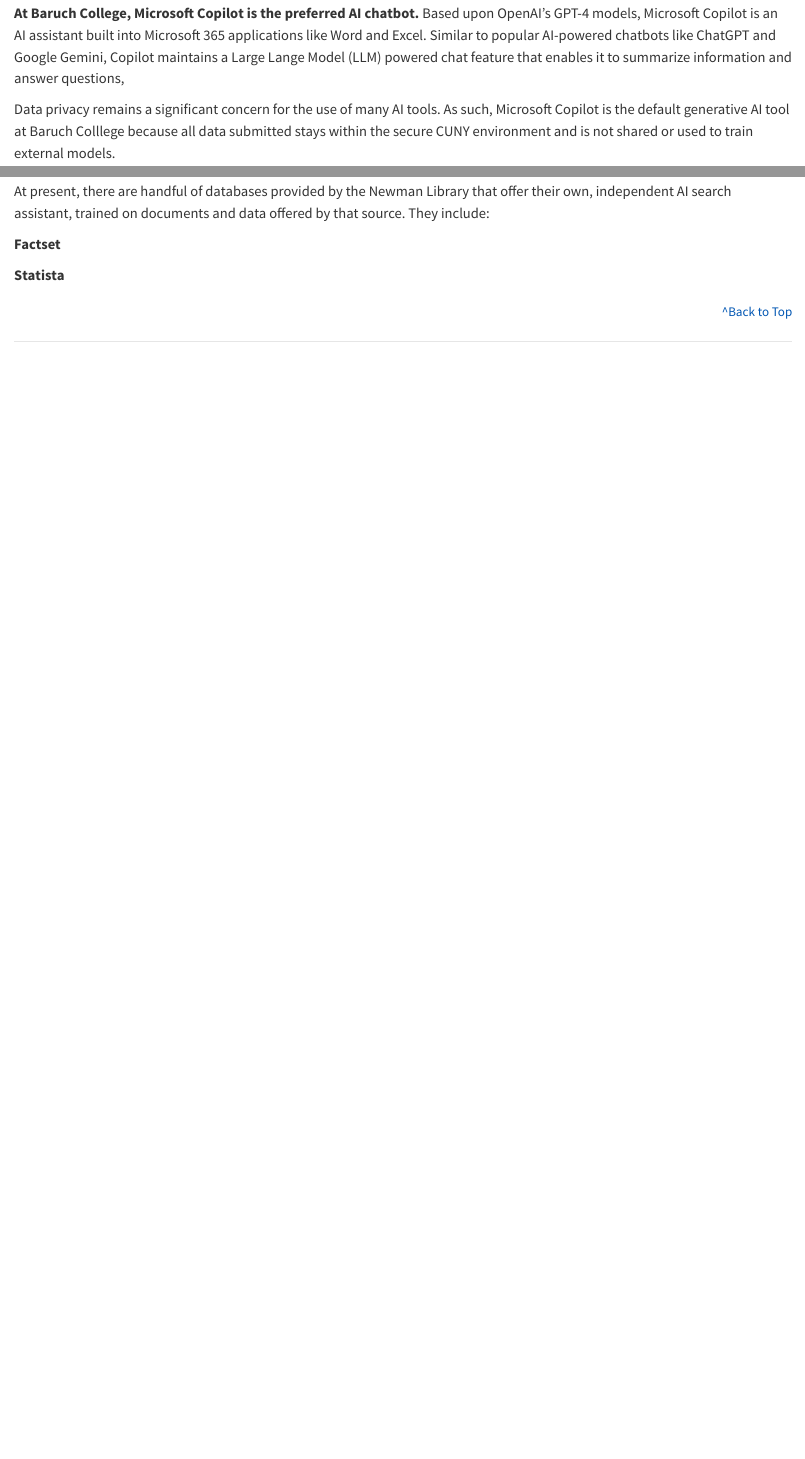
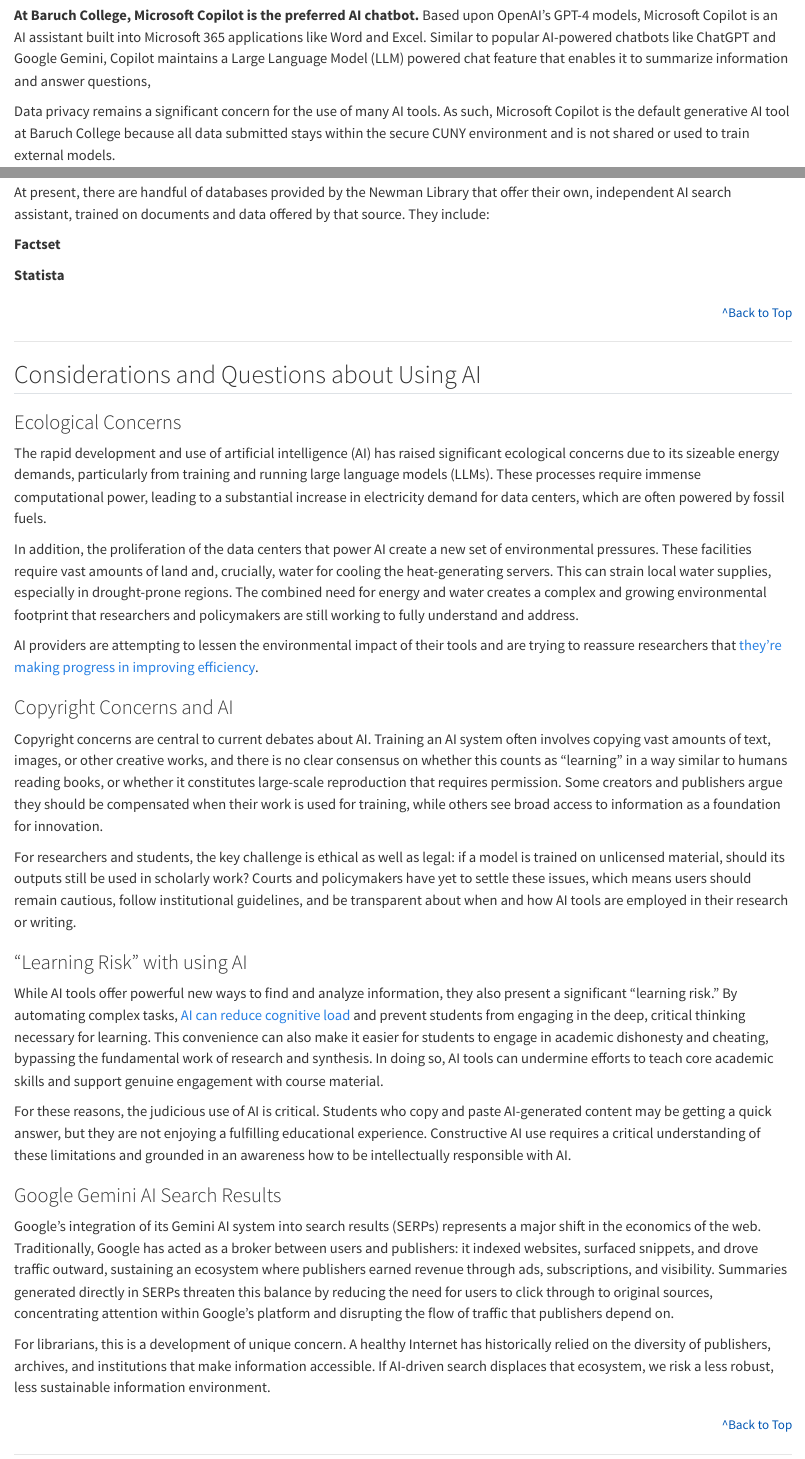
Before and after one commit to jasonamey/baruch, a Quarto document (newman-library-workshops/ai-literacy/lesson_ai-literacy.qmd): the page in a window 1100 px wide, from 7670 px down before the commit and from 7690 px down after it, so that both start at the same text, and a second part further down, joined at a grey line. Rendered offline with R 4.5, knitr and Pandoc in place of Quarto, with nearby package versions.

Commit message:
add concerns to ai teaching note

```diff
--- a/newman-library-workshops/ai-literacy/lesson_ai-literacy.qmd
+++ b/newman-library-workshops/ai-literacy/lesson_ai-literacy.qmd
@@ -216,9 +212,9 @@
 
 
 
-**At Baruch College, Microsoft Copilot is the preferred AI chatbot.**  Based upon OpenAI's GPT-4 models, Microsoft Copilot is an AI assistant built into Microsoft 365 applications like Word and Excel. Similar to popular AI-powered chatbots like ChatGPT and Google Gemini, Copilot maintains a Large Lange Model (LLM) powered chat feature that enables it to summarize information and answer questions,
+**At Baruch College, Microsoft Copilot is the preferred AI chatbot.**  Based upon OpenAI's GPT-4 models, Microsoft Copilot is an AI assistant built into Microsoft 365 applications like Word and Excel. Similar to popular AI-powered chatbots like ChatGPT and Google Gemini, Copilot maintains a Large Language Model (LLM) powered chat feature that enables it to summarize information and answer questions,
 
-Data privacy remains a significant concern for the use of many AI tools.  As such, Microsoft Copilot is the default generative AI tool at Baruch Colllege because all data submitted stays within the secure CUNY environment and is not shared or used to train external models.
+Data privacy remains a significant concern for the use of many AI tools.  As such, Microsoft Copilot is the default generative AI tool at Baruch College because all data submitted stays within the secure CUNY environment and is not shared or used to train external models.
 
 ### Professional Applications of LLMs
 
@@ -458,11 +454,39 @@
 
 <p class="top-link"><a href="#top">^Back to Top</a></p>
 
-<!-- <img src="./images/ai-search/ny-times-site.jpg" alt="ny-times-site" class="img-md"/> -->
+---
+
+## Considerations and Questions about Using AI
+
+### Ecological Concerns
+
+The rapid development and use of artificial intelligence (AI) has raised significant ecological concerns due to its sizeable energy demands, particularly from training and running large language models (LLMs). These processes require immense computational power, leading to a substantial increase in electricity demand for data centers, which are often powered by fossil fuels.
+
+In addition, the proliferation of the data centers that power AI create a new set of environmental pressures. These facilities require vast amounts of land and, crucially, water for cooling the heat-generating servers. This can strain local water supplies, especially in drought-prone regions. The combined need for energy and water creates a complex and growing environmental footprint that researchers and policymakers are still working to fully understand and address.
+
+AI providers are attempting to lessen the environmental impact of their tools and are trying to reassure researchers that [they're making progress in improving efficiency](https://cloud.google.com/blog/products/infrastructure/measuring-the-environmental-impact-of-ai-inference).
+
+### Copyright Concerns and AI
+
+Copyright concerns are central to current debates about AI. Training an AI system often involves copying vast amounts of text, images, or other creative works, and there is no clear consensus on whether this counts as “learning” in a way similar to humans reading books, or whether it constitutes large-scale reproduction that requires permission. Some creators and publishers argue they should be compensated when their work is used for training, while others see broad access to information as a foundation for innovation.
+
+For researchers and students, the key challenge is ethical as well as legal: if a model is trained on unlicensed material, should its outputs still be used in scholarly work? Courts and policymakers have yet to settle these issues, which means users should remain cautious, follow institutional guidelines, and be transparent about when and how AI tools are employed in their research or writing.
 
 
-<!-- <img src="./images/ai-search/site-syntax-build-search-string.jpg" alt="site-syntax-build-search-string" class="img-md"/> -->
+### "Learning Risk" with using AI
 
+While AI tools offer powerful new ways to find and analyze information, they also present a significant "learning risk." By automating complex tasks, [AI can reduce cognitive load](https://arxiv.org/abs/2506.08872) and prevent students from engaging in the deep, critical thinking necessary for learning. This convenience can also make it easier for students to engage in academic dishonesty and cheating, bypassing the fundamental work of research and synthesis. In doing so, AI tools can undermine efforts to teach core academic skills and support genuine engagement with course material.
+
+For these reasons, the judicious use of AI is critical. Students who copy and paste AI-generated content may be getting a quick answer, but they are not enjoying a fulfilling educational experience. Constructive AI use requires a critical understanding of these limitations and grounded in an awareness how to be intellectually responsible with AI.
+
+### Google Gemini AI Search Results
+
+Google’s integration of its Gemini AI system into search results (SERPs) represents a major shift in the economics of the web. Traditionally, Google has acted as a broker between users and publishers: it indexed websites, surfaced snippets, and drove traffic outward, sustaining an ecosystem where publishers earned revenue through ads, subscriptions, and visibility. Summaries generated directly in SERPs threaten this balance by reducing the need for users to click through to original sources, concentrating attention within Google’s platform and disrupting the flow of traffic that publishers depend on.
+
+For librarians, this is a development of unique concern. A healthy Internet has historically relied on the diversity of publishers, archives, and institutions that make information accessible. If AI-driven search displaces that ecosystem, we risk a less robust, less sustainable information environment.
+
+
+<p class="top-link"><a href="#top">^Back to Top</a></p>
 
 ---
 
```
Also changed, not shown: docs/search.json (added), newman-library-workshops/ai-literacy/lesson_ai-literacy.md, newman-library-workshops/ai-literacy/lesson_ai-literacy.qmd (22 more changed lines), 2 other files.
